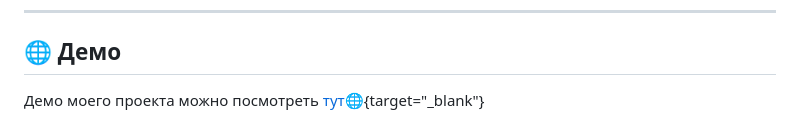
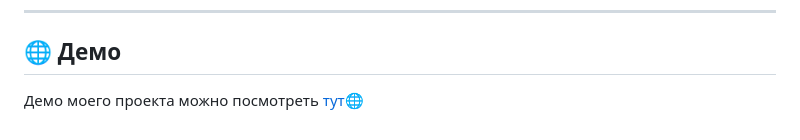
Before and after one commit to Milenium666/finance-tracker, a Markdown page: README.md, the part around the change. Drawn GitHub-style.

```diff
--- a/README.md
+++ b/README.md
@@ -84,4 +84,4 @@ nx serve
 
 
 ## 🌐 Демо
-Демо моего проекта можно посмотреть [тут🌐](https://finance-tracker-xi-lime.vercel.app/){target="_blank"}
+Демо моего проекта можно посмотреть [тут🌐](https://finance-tracker-xi-lime.vercel.app/)
```
